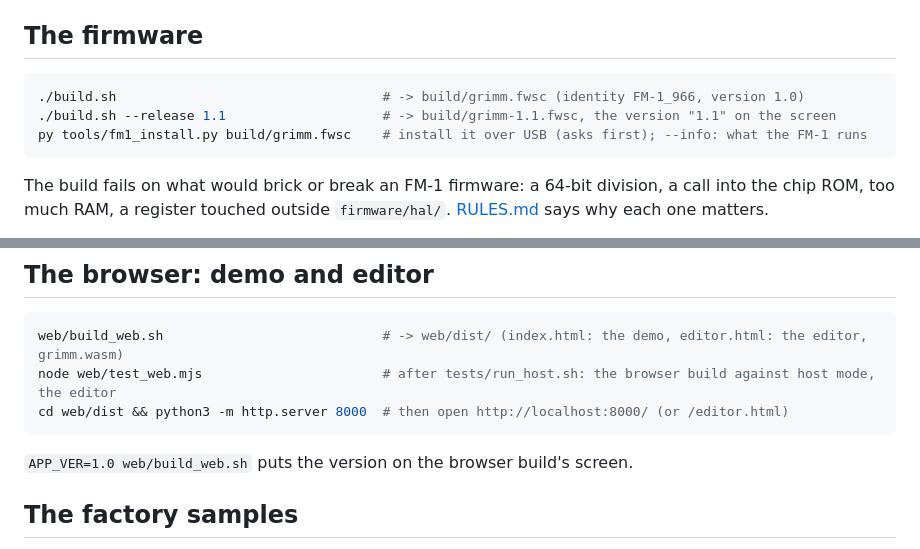
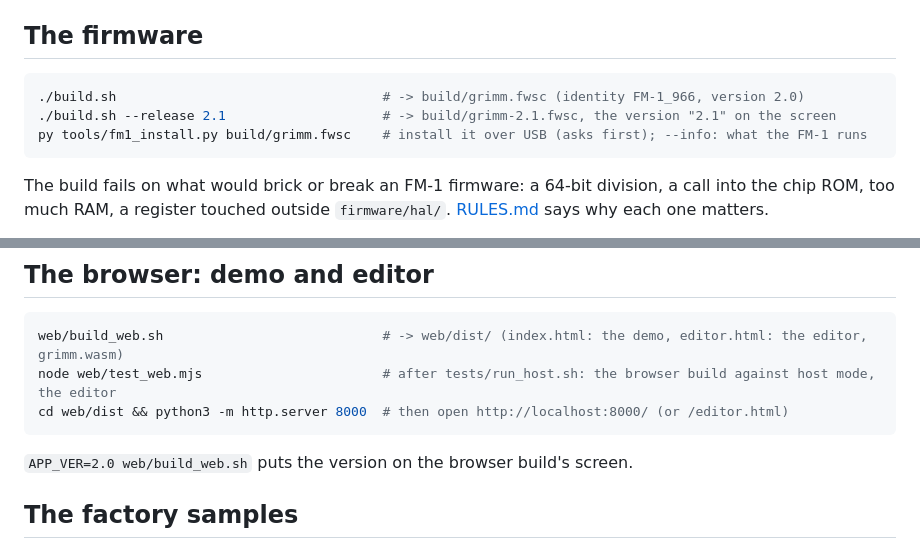
Before and after one commit to GRiMMBIENT/grimm, a Markdown page: docs/BUILDING.md, 2 parts joined by grey strips. Rendered like a GitHub page.

````diff
--- a/docs/BUILDING.md
+++ b/docs/BUILDING.md
@@ -25,8 +25,8 @@ For the browser build: the [Emscripten SDK](https://emscripten.org) in `~/emsdk`
 ## The firmware
 
 ```sh
-./build.sh                                  # -> build/grimm.fwsc (identity FM-1_966, version 1.0)
-./build.sh --release 1.1                    # -> build/grimm-1.1.fwsc, the version "1.1" on the screen
+./build.sh                                  # -> build/grimm.fwsc (identity FM-1_966, version 2.0)
+./build.sh --release 2.1                    # -> build/grimm-2.1.fwsc, the version "2.1" on the screen
 py tools/fm1_install.py build/grimm.fwsc    # install it over USB (asks first); --info: what the FM-1 runs
 ```
 
@@ -48,7 +48,7 @@ node web/test_web.mjs                       # after tests/run_host.sh: the brows
 cd web/dist && python3 -m http.server 8000  # then open http://localhost:8000/ (or /editor.html)
 ```
 
-`APP_VER=1.0 web/build_web.sh` puts the version on the browser build's screen.
+`APP_VER=2.0 web/build_web.sh` puts the version on the browser build's screen.
 
 ## The factory samples
 
````
Also changed, not shown: MANUAL.md (+1 -1 lines), docs/screens/boot.png, docs/screens/system.png, docs/screens/system2.png, docs/screens/system3.png, 4 other files.
